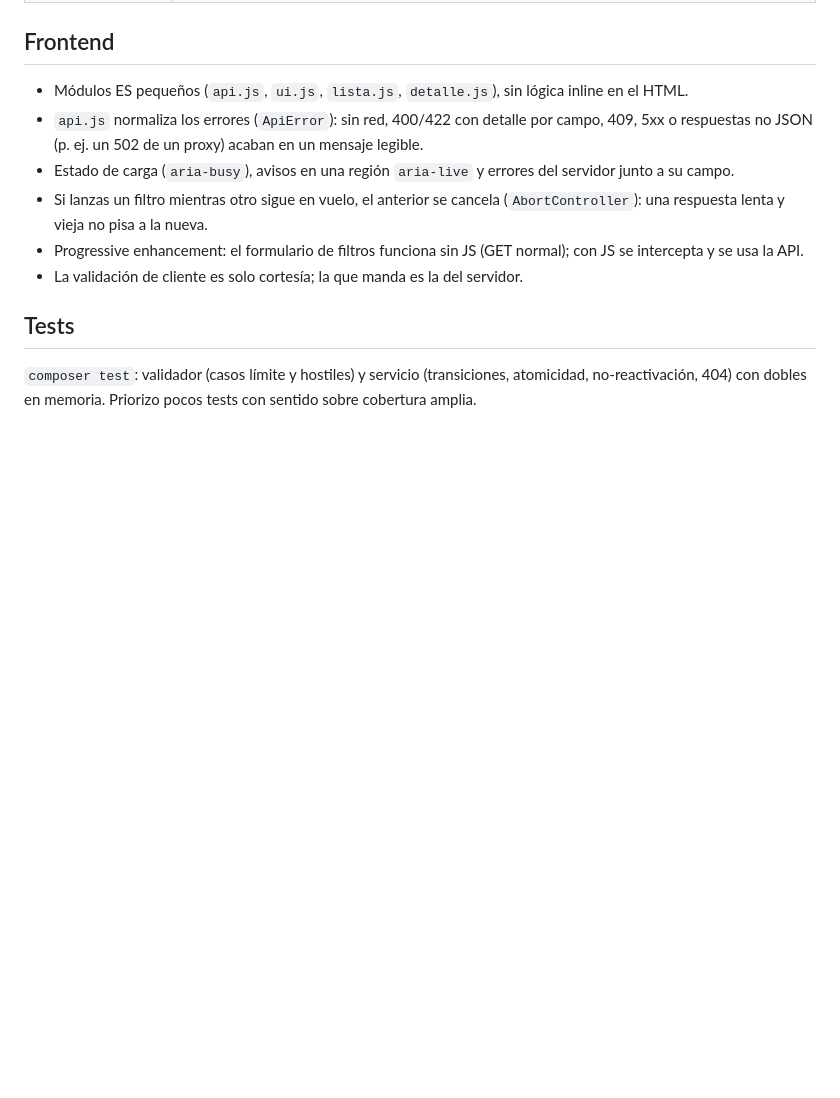
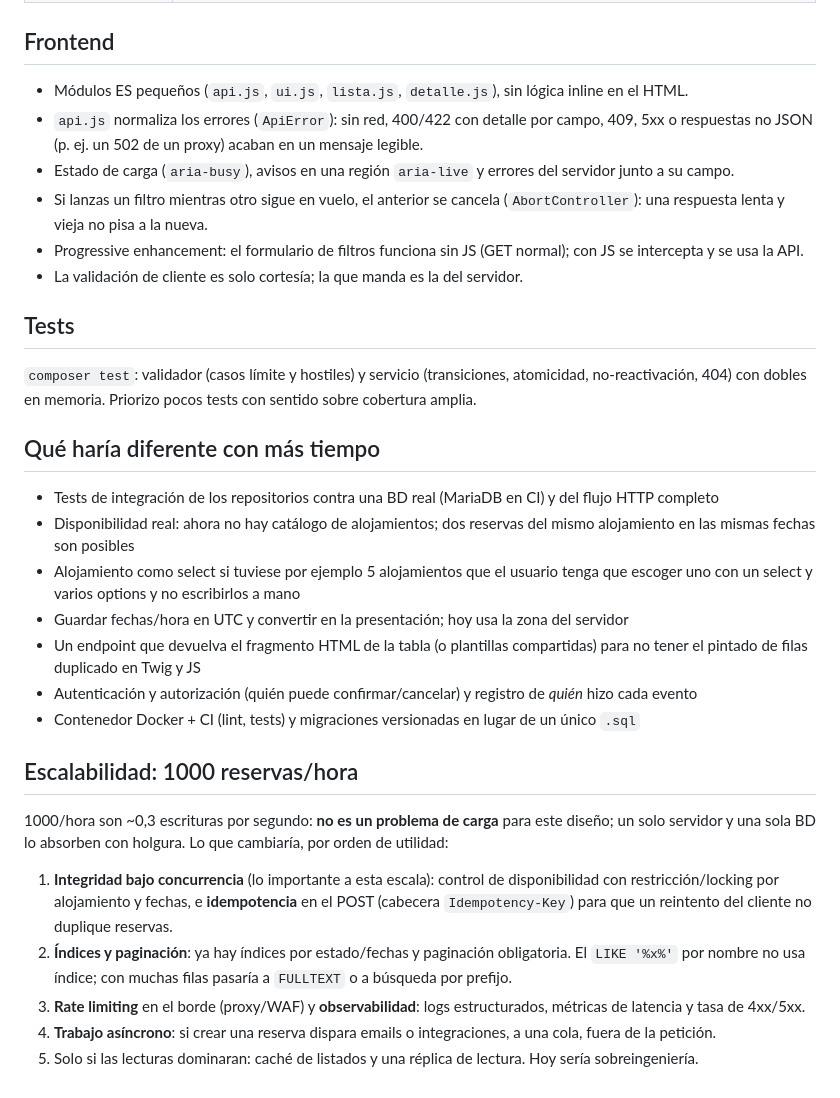
Before and after one commit to Onyx2006/MisterPlanS.L., a Markdown page: README.md, the part around the change. GitHub-like rendering; blank space fills up the shorter version.

Commit message:
documentacion: que haría diferente / escalabilidad

```diff
--- a/README.md
+++ b/README.md
@@ -103,3 +103,20 @@ El servicio depende de **interfaces** (repositorios y `Transaccion`): por eso su
 
 ## Tests
 `composer test`: validador (casos límite y hostiles) y servicio (transiciones, atomicidad, no-reactivación, 404) con dobles en memoria. Priorizo pocos tests con sentido sobre cobertura amplia.
+
+## Qué haría diferente con más tiempo
+- Tests de integración de los repositorios contra una BD real (MariaDB en CI) y del flujo HTTP completo
+- Disponibilidad real: ahora no hay catálogo de alojamientos; dos reservas del mismo alojamiento en las mismas fechas son posibles
+- Alojamiento como select si tuviese por ejemplo 5 alojamientos que el usuario tenga que escoger uno con un select y varios options y no escribirlos a mano
+- Guardar fechas/hora en UTC y convertir en la presentación; hoy usa la zona del servidor
+- Un endpoint que devuelva el fragmento HTML de la tabla (o plantillas compartidas) para no tener el pintado de filas duplicado en Twig y JS
+- Autenticación y autorización (quién puede confirmar/cancelar) y registro de *quién* hizo cada evento
+- Contenedor Docker + CI (lint, tests) y migraciones versionadas en lugar de un único `.sql`
+
+## Escalabilidad: 1000 reservas/hora
+1000/hora son ~0,3 escrituras por segundo: **no es un problema de carga** para este diseño; un solo servidor y una sola BD lo absorben con holgura. Lo que cambiaría, por orden de utilidad:
+1. **Integridad bajo concurrencia** (lo importante a esta escala): control de disponibilidad con restricción/locking por alojamiento y fechas, e **idempotencia** en el POST (cabecera `Idempotency-Key`) para que un reintento del cliente no duplique reservas.
+2. **Índices y paginación**: ya hay índices por estado/fechas y paginación obligatoria. El `LIKE '%x%'` por nombre no usa índice; con muchas filas pasaría a `FULLTEXT` o a búsqueda por prefijo.
+3. **Rate limiting** en el borde (proxy/WAF) y **observabilidad**: logs estructurados, métricas de latencia y tasa de 4xx/5xx.
+4. **Trabajo asíncrono**: si crear una reserva dispara emails o integraciones, a una cola, fuera de la petición.
+5. Solo si las lecturas dominaran: caché de listados y una réplica de lectura. Hoy sería sobreingeniería.
```
